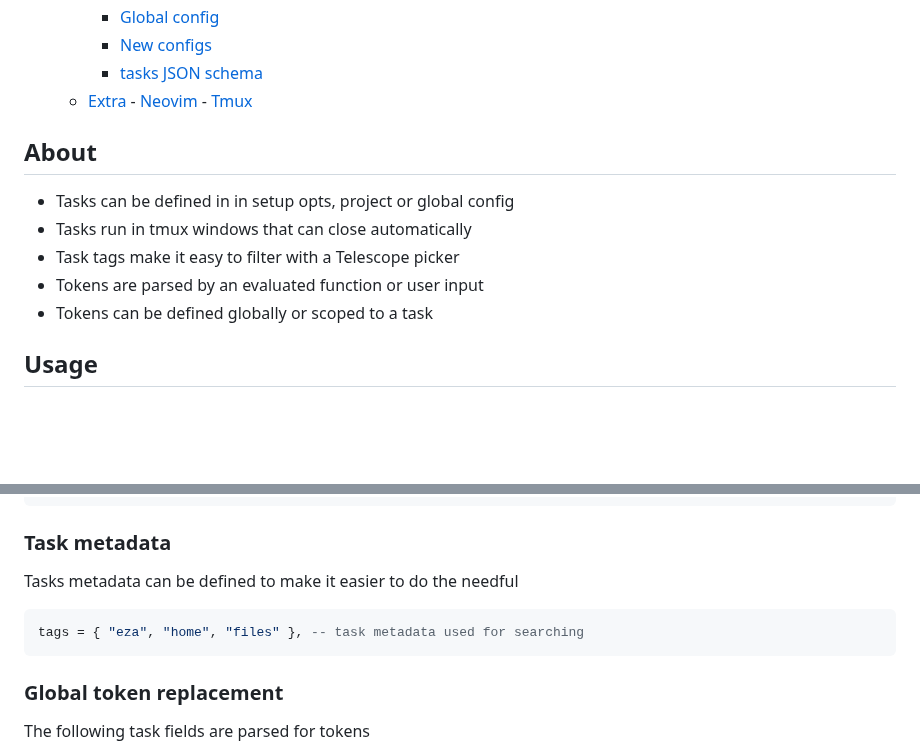
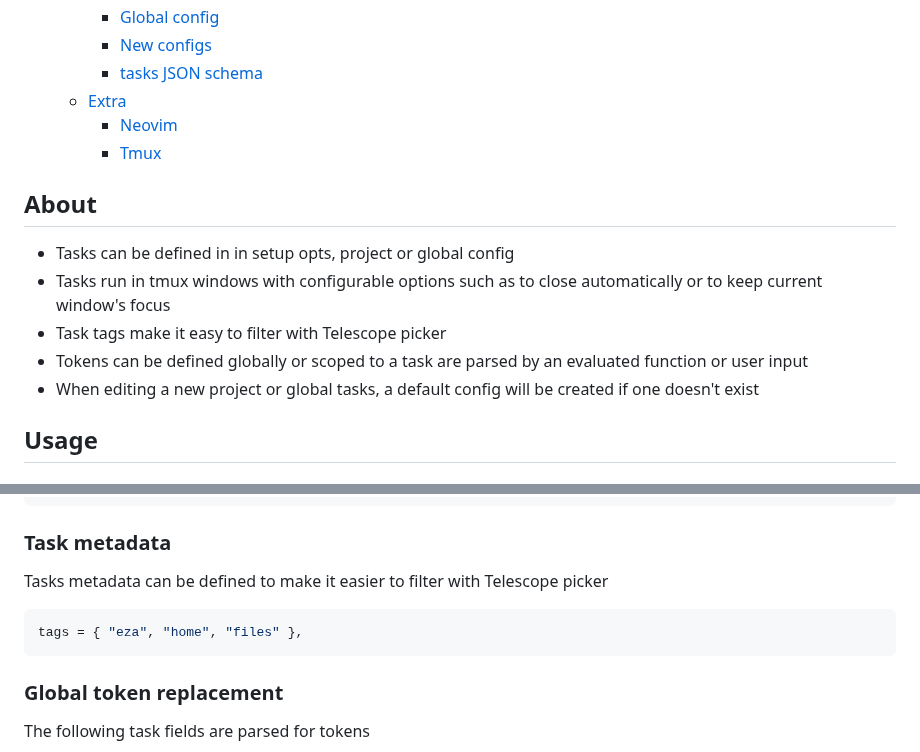
Before and after one commit to catgoose/do-the-needful.nvim, a Markdown page: README.md, 2 parts joined by grey strips. GitHub-like rendering; blank space fills up the shorter version.

Commit message:
doc: readme updated

````diff
--- a/README.md
+++ b/README.md
@@ -32,16 +31,21 @@ are parsed at execution time.
     - [Global config](#global-config)
     - [New configs](#new-configs)
     - [tasks JSON schema](#tasks-json-schema)
-  - [Extra](#extra) - [Neovim](#neovim) - [Tmux](#tmux)
-  <!--toc:end-->
+  - [Extra](#extra)
+    - [Neovim](#neovim)
+    - [Tmux](#tmux)
+<!--toc:end-->
 
 ## About
 
 - Tasks can be defined in in setup opts, project or global config
-- Tasks run in tmux windows that can close automatically
-- Task tags make it easy to filter with a Telescope picker
-- Tokens are parsed by an evaluated function or user input
-- Tokens can be defined globally or scoped to a task
+- Tasks run in tmux windows with configurable options such as to close
+  automatically or to keep current window's focus
+- Task tags make it easy to filter with Telescope picker
+- Tokens can be defined globally or scoped to a task are parsed by an evaluated
+  function or user input
+- When editing a new project or global tasks, a default config will be created
+  if one doesn't exist
 
 ## Usage
 
@@ -101,10 +105,10 @@ window = {
 
 ### Task metadata
 
-Tasks metadata can be defined to make it easier to do the needful
+Tasks metadata can be defined to make it easier to filter with Telescope picker
 
 ```lua
-tags = { "eza", "home", "files" }, -- task metadata used for searching
+tags = { "eza", "home", "files" },
 ```
 
 ### Global token replacement
````
Also changed, not shown: other parts of README.md (+0 -1 lines).
